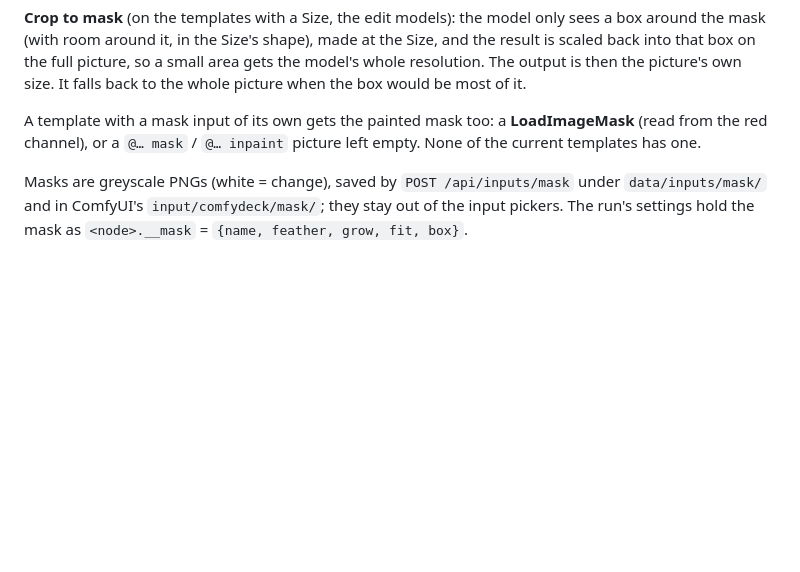
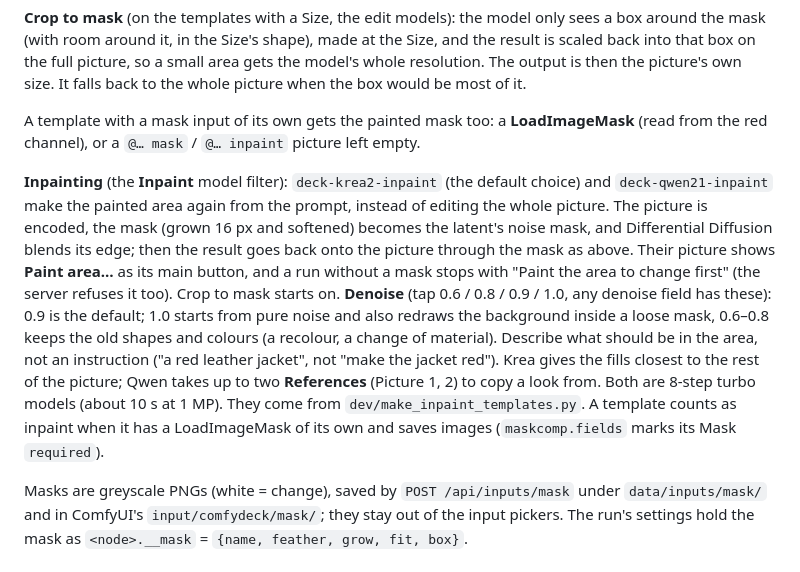
Before and after one commit to PaperjetStudios/Comfychair, a Markdown page: README.md, the part around the change. Drawn GitHub-style; blank space fills up the shorter version.

Commit message:
README: inpainting (the templates, Denoise, how the mask is used)
Co-Authored-By: Claude Opus 5.5 <noreply@anthropic.com>
Claude-Session: https://claude.ai/code/session_0128rSw7jLx1JZdVQTHf1xo1

```diff
--- a/README.md
+++ b/README.md
@@ -557,7 +557,20 @@ the full picture, so a small area gets the model's whole resolution. The output
 size. It falls back to the whole picture when the box would be most of it.
 
 A template with a mask input of its own gets the painted mask too: a **LoadImageMask** (read from the red
-channel), or a `@… mask` / `@… inpaint` picture left empty. None of the current templates has one.
+channel), or a `@… mask` / `@… inpaint` picture left empty.
+
+**Inpainting** (the **Inpaint** model filter): `deck-krea2-inpaint` (the default choice) and `deck-qwen21-inpaint`
+make the painted area again from the prompt, instead of editing the whole picture. The picture is encoded, the
+mask (grown 16 px and softened) becomes the latent's noise mask, and Differential Diffusion blends its edge; then
+the result goes back onto the picture through the mask as above. Their picture shows **Paint area…** as its main
+button, and a run without a mask stops with "Paint the area to change first" (the server refuses it too).
+Crop to mask starts on. **Denoise** (tap 0.6 / 0.8 / 0.9 / 1.0, any denoise field has these): 0.9 is the default;
+1.0 starts from pure noise and also redraws the background inside a loose mask, 0.6–0.8 keeps the old shapes and
+colours (a recolour, a change of material). Describe what should be in the area, not an instruction ("a red
+leather jacket", not "make the jacket red"). Krea gives the fills closest to the rest of the picture; Qwen
+takes up to two **References** (Picture 1, 2) to copy a look from. Both are 8-step turbo models (about 10 s at
+1 MP). They come from `dev/make_inpaint_templates.py`. A template counts as inpaint when it has a LoadImageMask
+of its own and saves images (`maskcomp.fields` marks its Mask `required`).
 
 Masks are greyscale PNGs (white = change), saved by `POST /api/inputs/mask` under `data/inputs/mask/` and in
 ComfyUI's `input/comfydeck/mask/`; they stay out of the input pickers. The run's settings hold the mask as
```
